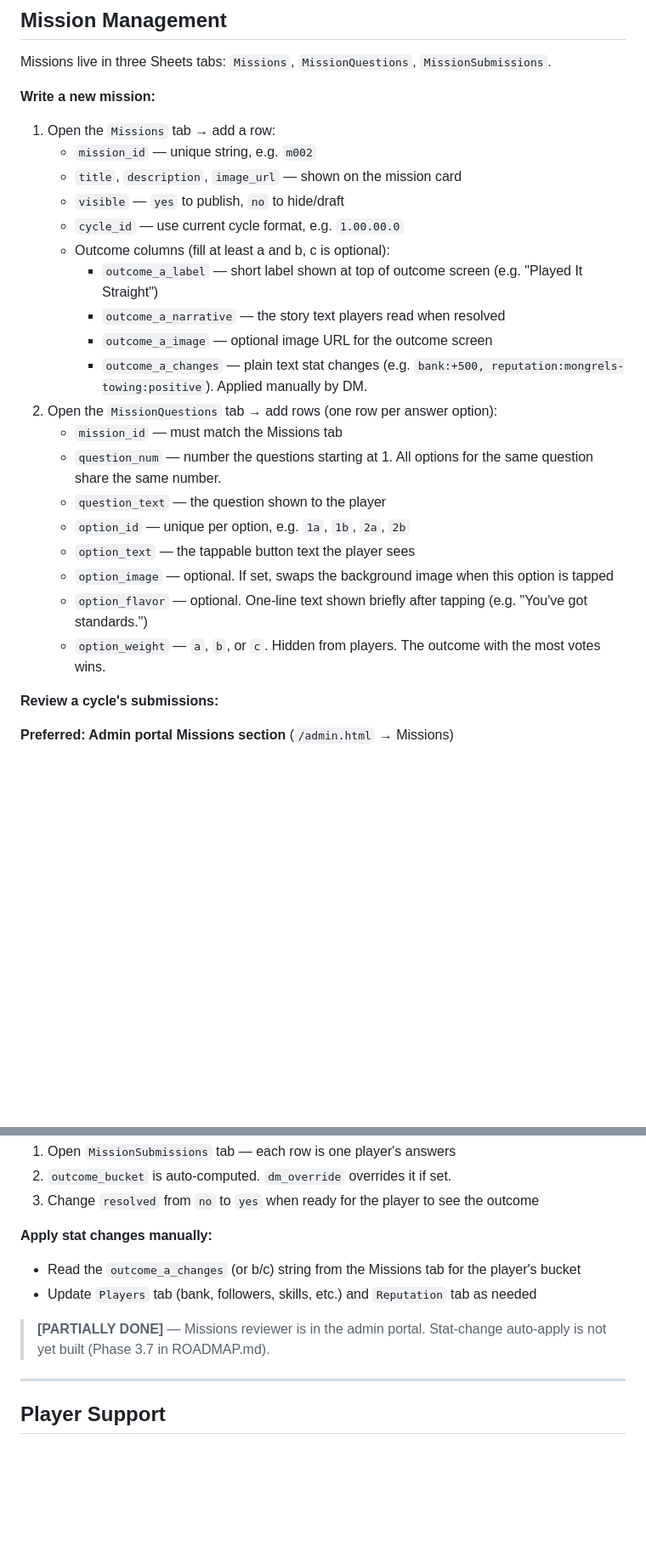
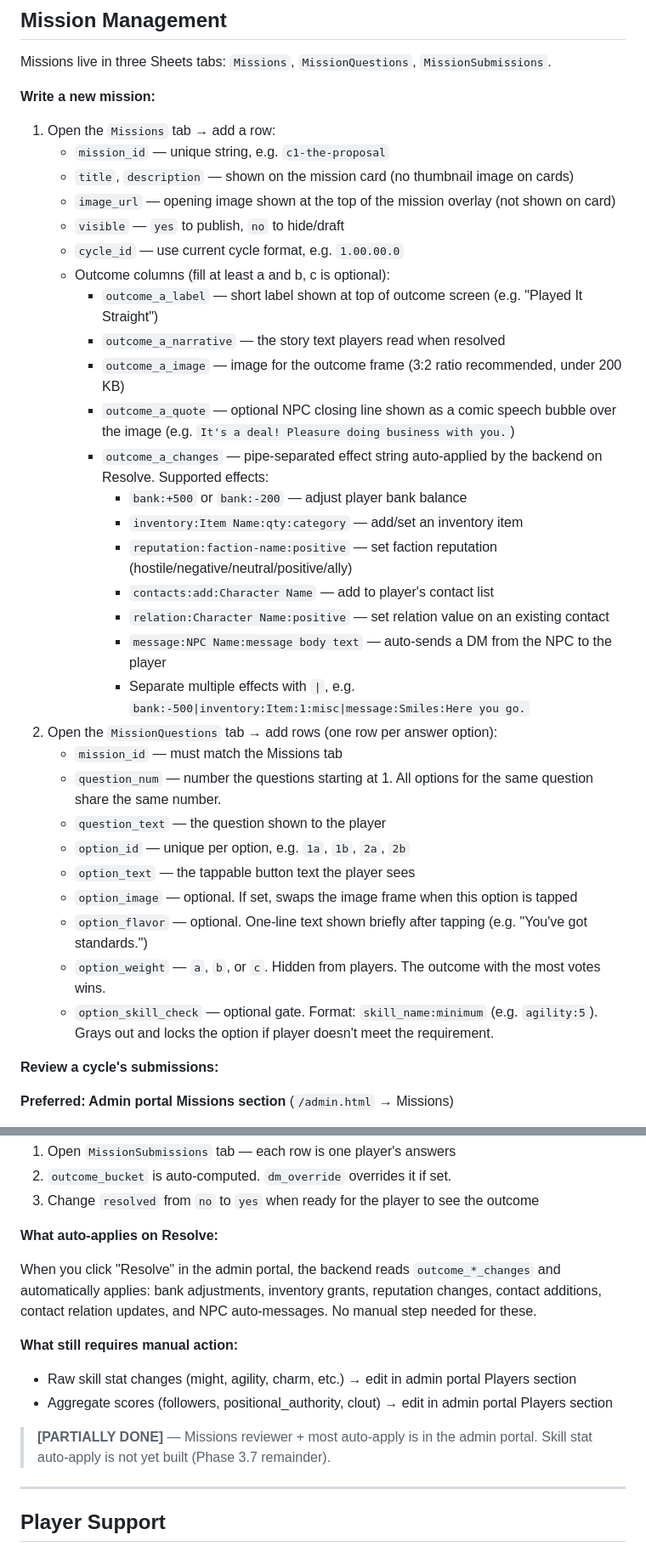
Before and after one commit to maxcannoniv/myhero, a Markdown page: docs/game-manager.md, 2 parts joined by grey strips. Shown at 85% size. Drawn GitHub-style; blank space fills up the shorter version.

```diff
--- a/docs/game-manager.md
+++ b/docs/game-manager.md
@@ -189,24 +189,34 @@ Missions live in three Sheets tabs: `Missions`, `MissionQuestions`, `MissionSubm
 
 **Write a new mission:**
 1. Open the `Missions` tab → add a row:
-   - `mission_id` — unique string, e.g. `m002`
-   - `title`, `description`, `image_url` — shown on the mission card
+   - `mission_id` — unique string, e.g. `c1-the-proposal`
+   - `title`, `description` — shown on the mission card (no thumbnail image on cards)
+   - `image_url` — opening image shown at the top of the mission overlay (not shown on card)
    - `visible` — `yes` to publish, `no` to hide/draft
    - `cycle_id` — use current cycle format, e.g. `1.00.00.0`
    - Outcome columns (fill at least a and b, c is optional):
      - `outcome_a_label` — short label shown at top of outcome screen (e.g. "Played It Straight")
      - `outcome_a_narrative` — the story text players read when resolved
-     - `outcome_a_image` — optional image URL for the outcome screen
-     - `outcome_a_changes` — plain text stat changes (e.g. `bank:+500, reputation:mongrels-towing:positive`). Applied manually by DM.
+     - `outcome_a_image` — image for the outcome frame (3:2 ratio recommended, under 200 KB)
+     - `outcome_a_quote` — optional NPC closing line shown as a comic speech bubble over the image (e.g. `It's a deal! Pleasure doing business with you.`)
+     - `outcome_a_changes` — pipe-separated effect string auto-applied by the backend on Resolve. Supported effects:
+       - `bank:+500` or `bank:-200` — adjust player bank balance
+       - `inventory:Item Name:qty:category` — add/set an inventory item
+       - `reputation:faction-name:positive` — set faction reputation (hostile/negative/neutral/positive/ally)
+       - `contacts:add:Character Name` — add to player's contact list
+       - `relation:Character Name:positive` — set relation value on an existing contact
+       - `message:NPC Name:message body text` — auto-sends a DM from the NPC to the player
+       - Separate multiple effects with `|`, e.g. `bank:-500|inventory:Item:1:misc|message:Smiles:Here you go.`
 2. Open the `MissionQuestions` tab → add rows (one row per answer option):
    - `mission_id` — must match the Missions tab
    - `question_num` — number the questions starting at 1. All options for the same question share the same number.
    - `question_text` — the question shown to the player
    - `option_id` — unique per option, e.g. `1a`, `1b`, `2a`, `2b`
    - `option_text` — the tappable button text the player sees
-   - `option_image` — optional. If set, swaps the background image when this option is tapped
+   - `option_image` — optional. If set, swaps the image frame when this option is tapped
    - `option_flavor` — optional. One-line text shown briefly after tapping (e.g. "You've got standards.")
    - `option_weight` — `a`, `b`, or `c`. Hidden from players. The outcome with the most votes wins.
+   - `option_skill_check` — optional gate. Format: `skill_name:minimum` (e.g. `agility:5`). Grays out and locks the option if player doesn't meet the requirement.
 
 **Review a cycle's submissions:**
 
@@ -221,11 +231,15 @@ Missions live in three Sheets tabs: `Missions`, `MissionQuestions`, `MissionSubm
 2. `outcome_bucket` is auto-computed. `dm_override` overrides it if set.
 3. Change `resolved` from `no` to `yes` when ready for the player to see the outcome
 
-**Apply stat changes manually:**
-- Read the `outcome_a_changes` (or b/c) string from the Missions tab for the player's bucket
-- Update `Players` tab (bank, followers, skills, etc.) and `Reputation` tab as needed
+**What auto-applies on Resolve:**
 
-> **[PARTIALLY DONE]** — Missions reviewer is in the admin portal. Stat-change auto-apply is not yet built (Phase 3.7 in ROADMAP.md).
+When you click "Resolve" in the admin portal, the backend reads `outcome_*_changes` and automatically applies: bank adjustments, inventory grants, reputation changes, contact additions, contact relation updates, and NPC auto-messages. No manual step needed for these.
+
+**What still requires manual action:**
+- Raw skill stat changes (might, agility, charm, etc.) → edit in admin portal Players section
+- Aggregate scores (followers, positional_authority, clout) → edit in admin portal Players section
+
+> **[PARTIALLY DONE]** — Missions reviewer + most auto-apply is in the admin portal. Skill stat auto-apply is not yet built (Phase 3.7 remainder).
 
 ---
 
```
Also changed, not shown: other parts of docs/game-manager.md (+3 -3 lines), docs/schema.md (+5 -3 lines), docs/status.md (+10 -7 lines).
